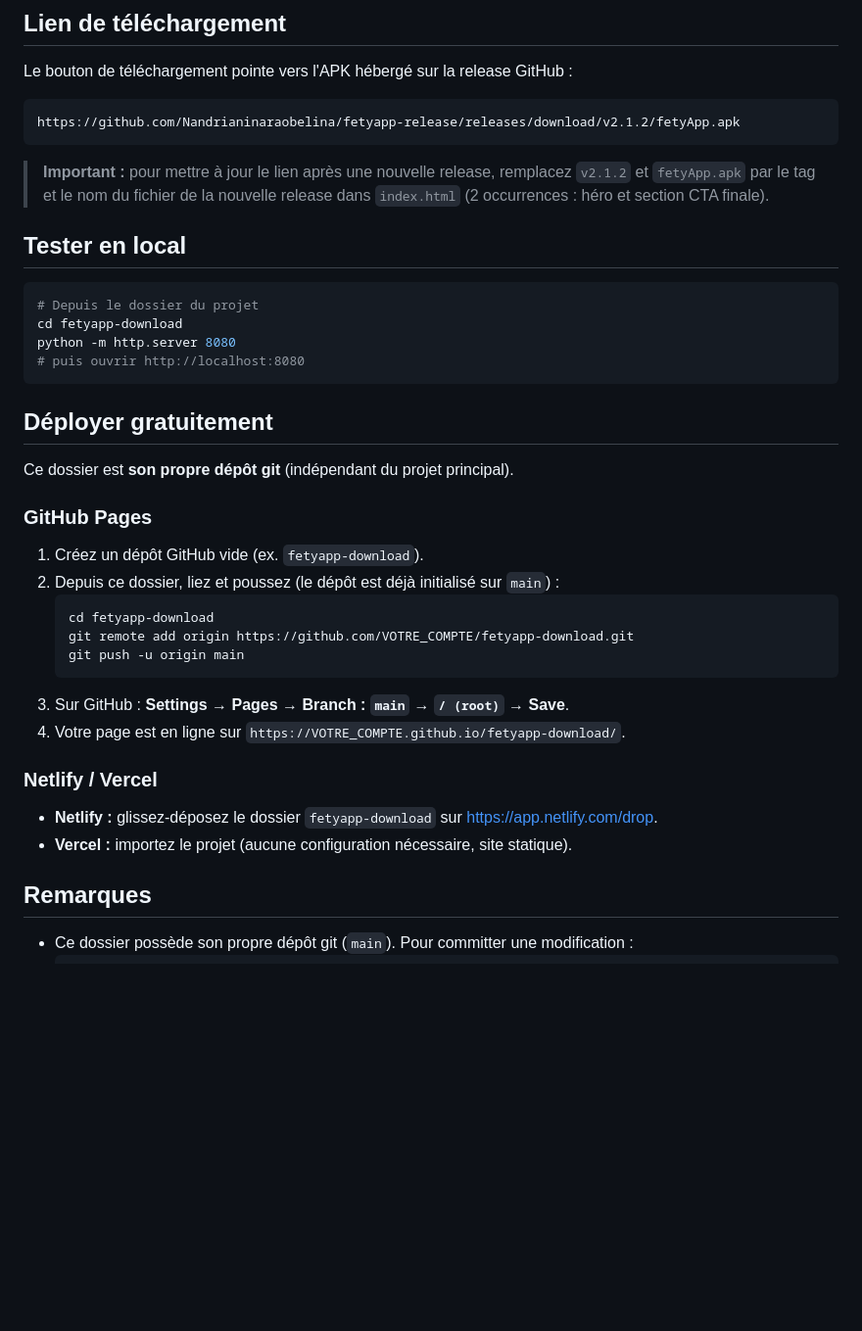
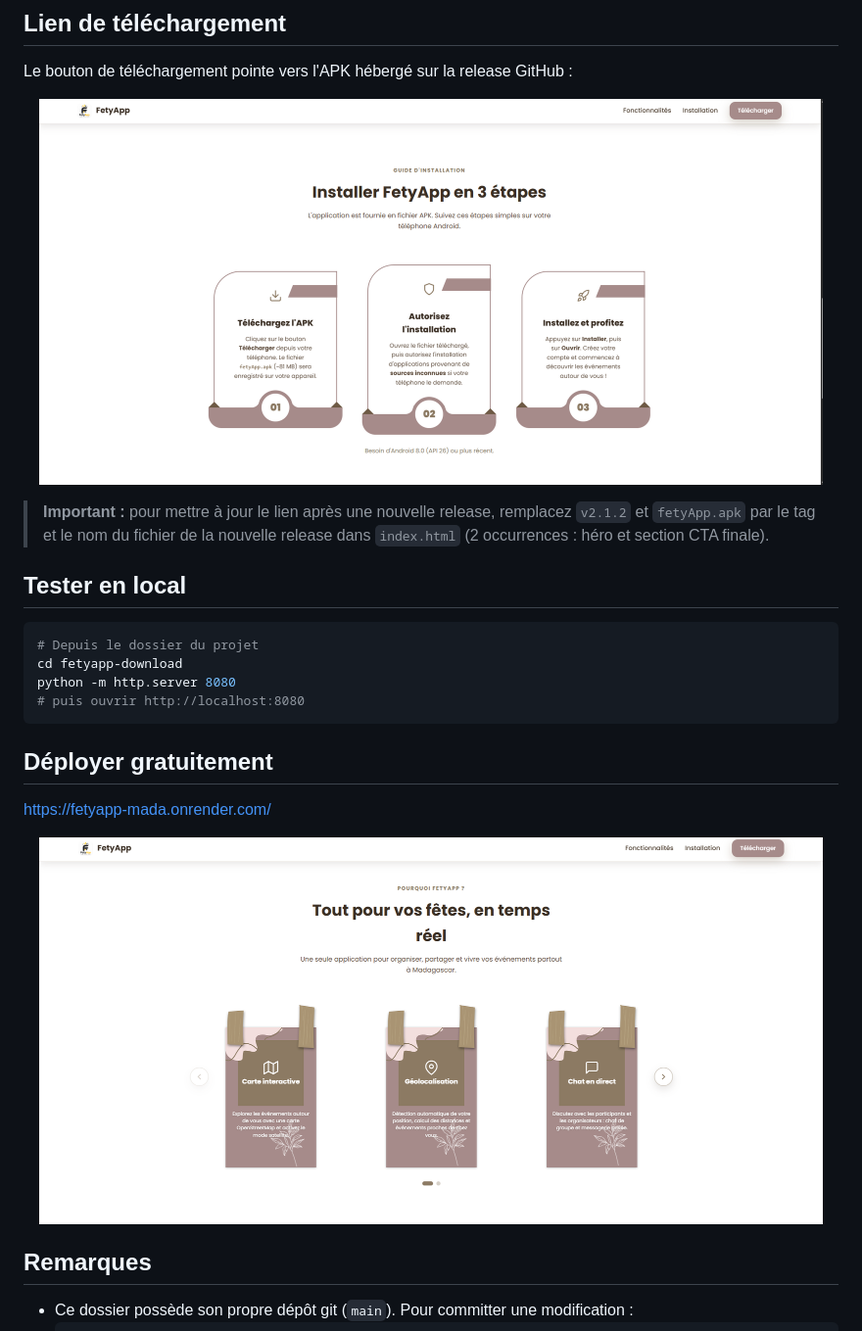
Before and after one commit to Nandrianinaraobelina/WEB-DOWNLOAD-APK-MOBILE-FETY, a Markdown page: README.md, the part around the change printed below. Shown: that part at 98% size. Drawn GitHub-style; pictures changed too: assets/sectioinUn.png (added), assets/sectionDeux.png (added); blank space fills up the shorter version.

Commit message:
FEAT :  ajout nouvelle photo dans README

````diff
--- a/README.md
+++ b/README.md
@@ -14,9 +25,14 @@ Simple page web statique permettant à tout le monde de télécharger l'applicat
 
 Le bouton de téléchargement pointe vers l'APK hébergé sur la release GitHub :
 
-```
-https://github.com/Nandrianinaraobelina/fetyapp-release/releases/download/v2.1.2/fetyApp.apk
-```
+
+<p align="center">
+  <img src="assets/sectionDeux.png" alt="Fenetre principale de l'application" width="800" />
+  <br/>
+</p>
+
+
+
 
 > **Important :** pour mettre à jour le lien après une nouvelle release, remplacez
 > `v2.1.2` et `fetyApp.apk` par le tag et le nom du fichier de la nouvelle release
@@ -33,24 +49,17 @@ python -m http.server 8080
 
 ## Déployer gratuitement
 
-Ce dossier est **son propre dépôt git** (indépendant du projet principal).
+https://fetyapp-mada.onrender.com/
 
-### GitHub Pages
 
-1. Créez un dépôt GitHub vide (ex. `fetyapp-download`).
-2. Depuis ce dossier, liez et poussez (le dépôt est déjà initialisé sur `main`) :
-   ```bash
-   cd fetyapp-download
-   git remote add origin https://github.com/VOTRE_COMPTE/fetyapp-download.git
-   git push -u origin main
-   ```
-3. Sur GitHub : **Settings → Pages → Branch : `main` → `/ (root)` → Save**.
-4. Votre page est en ligne sur `https://VOTRE_COMPTE.github.io/fetyapp-download/`.
+<p align="center">
+  <img src="assets/sectioinUn.png" alt="Fenetre principale de l'application" width="800" />
+  <br/>
+</p>
 
-### Netlify / Vercel
 
-- **Netlify :** glissez-déposez le dossier `fetyapp-download` sur https://app.netlify.com/drop.
-- **Vercel :** importez le projet (aucune configuration nécessaire, site statique).
+
+
 
 ## Remarques
 
````
Also changed, not shown: other parts of README.md (+11 -0 lines).
